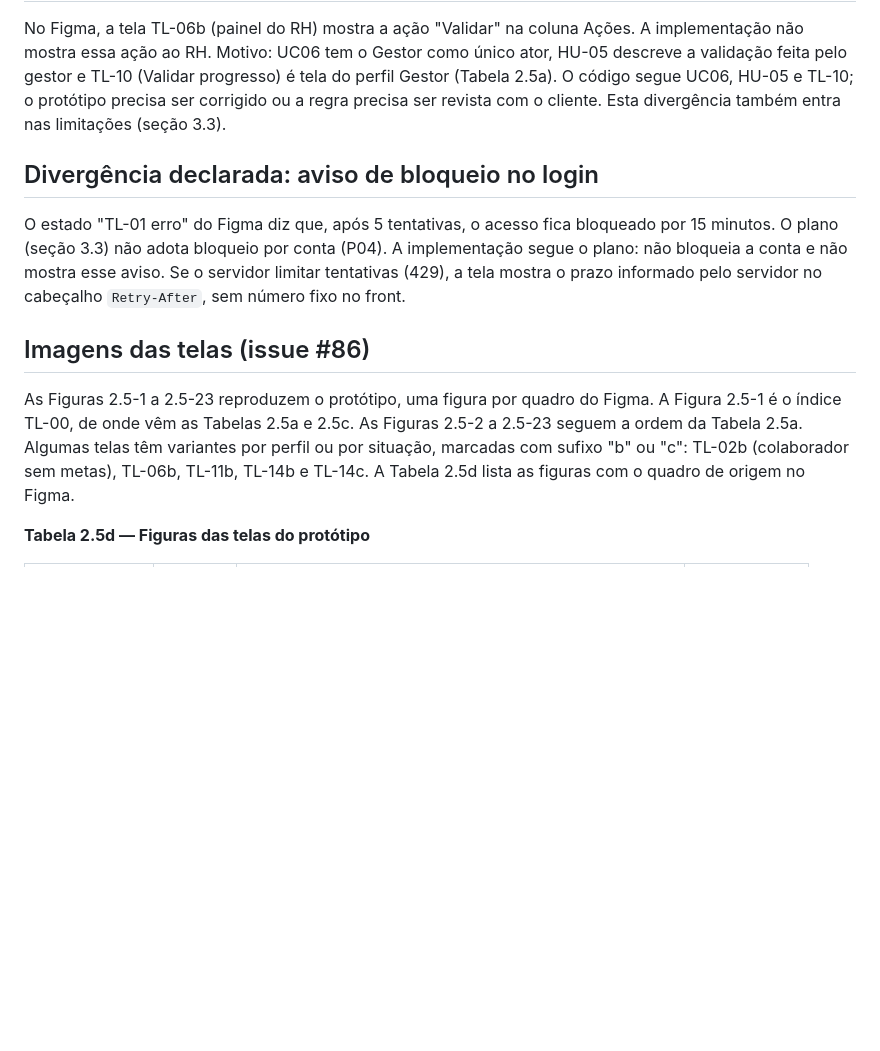
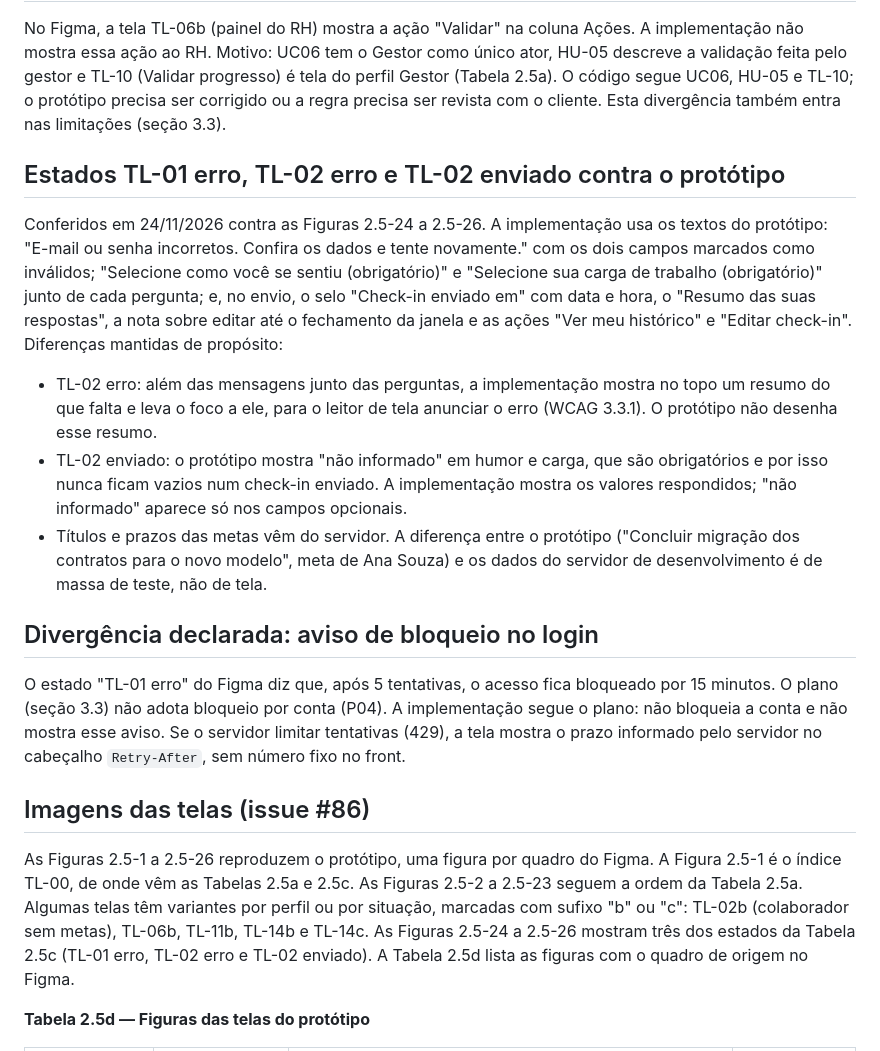
Before and after one commit to LucasRikelmi/aps-arquitetura, a Markdown page: docs/secoes/2.5.md, the part around one of its changes. GitHub-like rendering; blank space fills up the shorter version.

```diff
--- a/docs/secoes/2.5.md
+++ b/docs/secoes/2.5.md
@@ -76,13 +76,21 @@ UC11, UC12, UC17, UC18, UC19, UC20, UC21, UC22 e UC23 não têm tela. UC15 apare
 
 No Figma, a tela TL-06b (painel do RH) mostra a ação "Validar" na coluna Ações. A implementação não mostra essa ação ao RH. Motivo: UC06 tem o Gestor como único ator, HU-05 descreve a validação feita pelo gestor e TL-10 (Validar progresso) é tela do perfil Gestor (Tabela 2.5a). O código segue UC06, HU-05 e TL-10; o protótipo precisa ser corrigido ou a regra precisa ser revista com o cliente. Esta divergência também entra nas limitações (seção 3.3).
 
+## Estados TL-01 erro, TL-02 erro e TL-02 enviado contra o protótipo
+
+Conferidos em 24/11/2026 contra as Figuras 2.5-24 a 2.5-26. A implementação usa os textos do protótipo: "E-mail ou senha incorretos. Confira os dados e tente novamente." com os dois campos marcados como inválidos; "Selecione como você se sentiu (obrigatório)" e "Selecione sua carga de trabalho (obrigatório)" junto de cada pergunta; e, no envio, o selo "Check-in enviado em" com data e hora, o "Resumo das suas respostas", a nota sobre editar até o fechamento da janela e as ações "Ver meu histórico" e "Editar check-in". Diferenças mantidas de propósito:
+
+- TL-02 erro: além das mensagens junto das perguntas, a implementação mostra no topo um resumo do que falta e leva o foco a ele, para o leitor de tela anunciar o erro (WCAG 3.3.1). O protótipo não desenha esse resumo.
+- TL-02 enviado: o protótipo mostra "não informado" em humor e carga, que são obrigatórios e por isso nunca ficam vazios num check-in enviado. A implementação mostra os valores respondidos; "não informado" aparece só nos campos opcionais.
+- Títulos e prazos das metas vêm do servidor. A diferença entre o protótipo ("Concluir migração dos contratos para o novo modelo", meta de Ana Souza) e os dados do servidor de desenvolvimento é de massa de teste, não de tela.
+
 ## Divergência declarada: aviso de bloqueio no login
 
 O estado "TL-01 erro" do Figma diz que, após 5 tentativas, o acesso fica bloqueado por 15 minutos. O plano (seção 3.3) não adota bloqueio por conta (P04). A implementação segue o plano: não bloqueia a conta e não mostra esse aviso. Se o servidor limitar tentativas (429), a tela mostra o prazo informado pelo servidor no cabeçalho `Retry-After`, sem número fixo no front.
 
 ## Imagens das telas (issue #86)
 
-As Figuras 2.5-1 a 2.5-23 reproduzem o protótipo, uma figura por quadro do Figma. A Figura 2.5-1 é o índice TL-00, de onde vêm as Tabelas 2.5a e 2.5c. As Figuras 2.5-2 a 2.5-23 seguem a ordem da Tabela 2.5a. Algumas telas têm variantes por perfil ou por situação, marcadas com sufixo "b" ou "c": TL-02b (colaborador sem metas), TL-06b, TL-11b, TL-14b e TL-14c. A Tabela 2.5d lista as figuras com o quadro de origem no Figma.
+As Figuras 2.5-1 a 2.5-26 reproduzem o protótipo, uma figura por quadro do Figma. A Figura 2.5-1 é o índice TL-00, de onde vêm as Tabelas 2.5a e 2.5c. As Figuras 2.5-2 a 2.5-23 seguem a ordem da Tabela 2.5a. Algumas telas têm variantes por perfil ou por situação, marcadas com sufixo "b" ou "c": TL-02b (colaborador sem metas), TL-06b, TL-11b, TL-14b e TL-14c. As Figuras 2.5-24 a 2.5-26 mostram três dos estados da Tabela 2.5c (TL-01 erro, TL-02 erro e TL-02 enviado). A Tabela 2.5d lista as figuras com o quadro de origem no Figma.
 
 **Tabela 2.5d — Figuras das telas do protótipo**
 
```
Also changed, not shown: other parts of docs/secoes/2.5.md (+25 -1 lines), docs/telas/TL-01-erro.png (added), docs/telas/TL-02-enviado.png (added), docs/telas/TL-02-erro.png (added), 5 other files.
